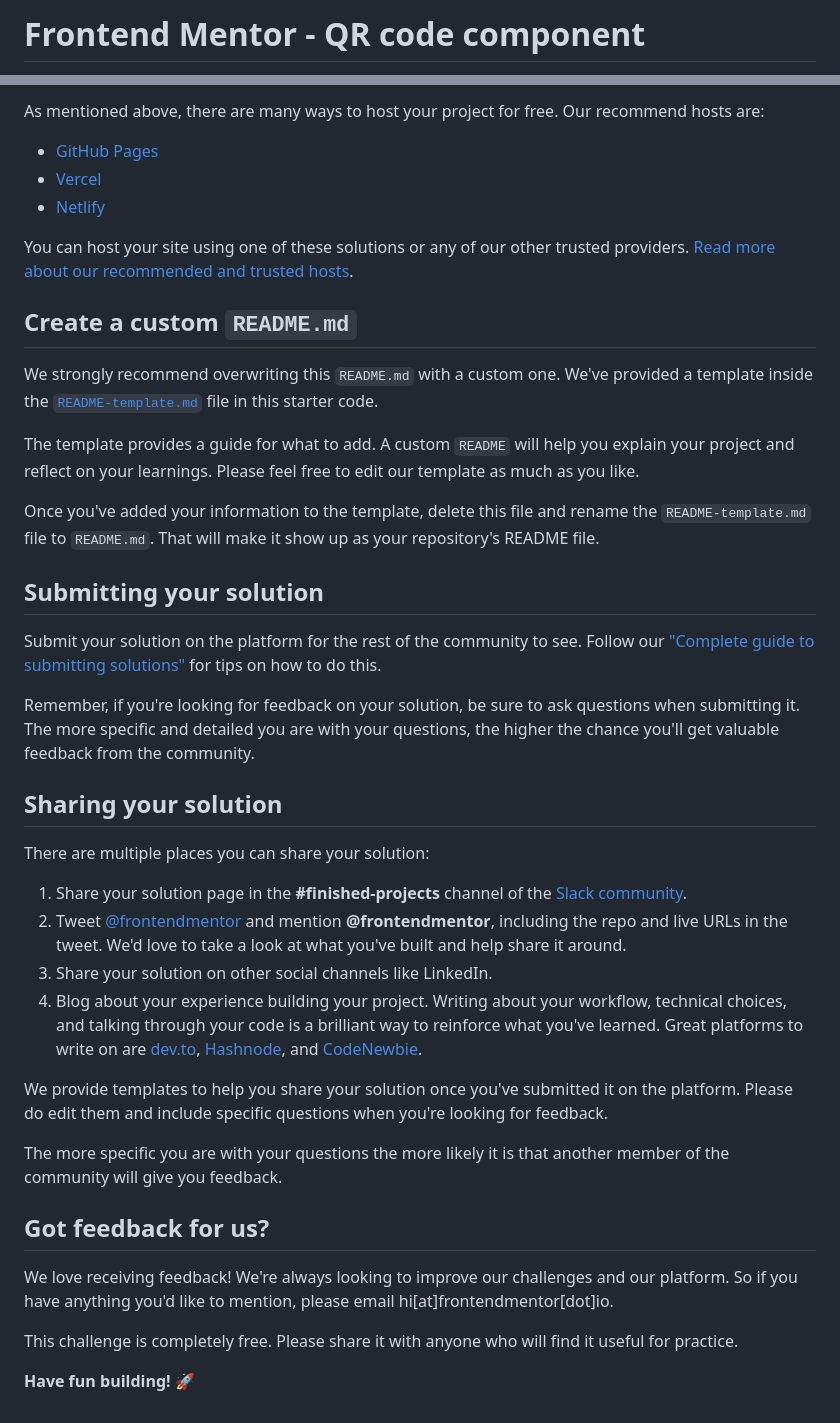
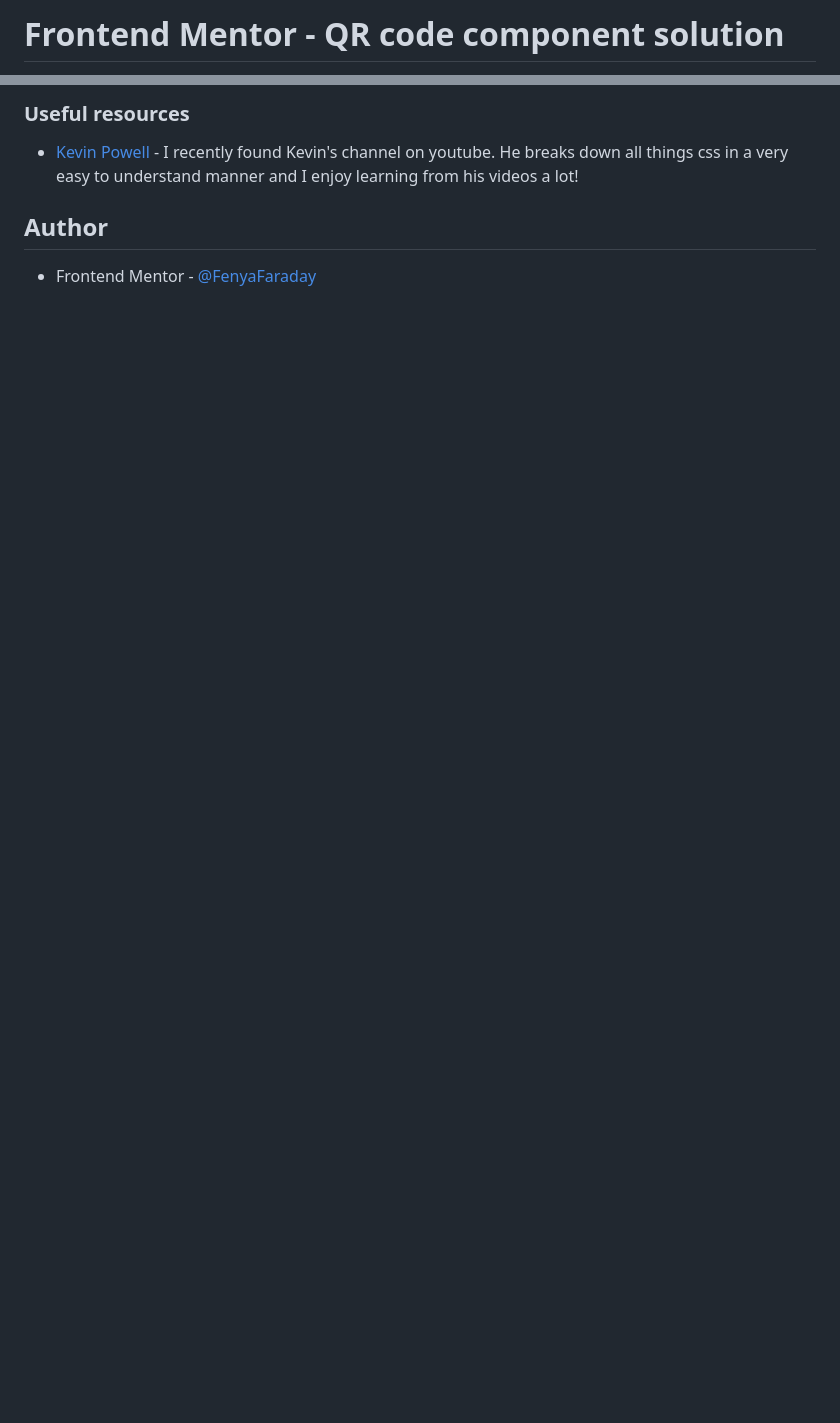
Before and after one commit to FenyaFaraday/Frontendmentor, a Markdown page: qr-code-component-main/README.md, 2 parts joined by grey strips. GitHub-like rendering; blank space fills up the shorter version.

```diff
--- a/qr-code-component-main/README.md
+++ b/qr-code-component-main/README.md
@@ -1,2 +1,2 @@
-# Frontend Mentor - QR code component
+# Frontend Mentor - QR code component solution
 
@@ -45,43 +65,8 @@ Feel free to use any workflow that you feel comfortable with. Below is a suggest
 
-As mentioned above, there are many ways to host your project for free. Our recommend hosts are:
+### Useful resources
 
-- [GitHub Pages](https://pages.github.com/)
-- [Vercel](https://vercel.com/)
-- [Netlify](https://www.netlify.com/)
+- [Kevin Powell](https://www.youtube.com/@KevinPowell) - I recently found Kevin's channel on youtube. He breaks down all things css in a very easy to understand manner and I enjoy learning from his videos a lot!
 
-You can host your site using one of these solutions or any of our other trusted providers. [Read more about our recommended and trusted hosts](https://medium.com/frontend-mentor/frontend-mentor-trusted-hosting-providers-bf000dfebe).
+## Author
 
-## Create a custom `README.md`
-
-We strongly recommend overwriting this `README.md` with a custom one. We've provided a template inside the [`README-template.md`](./README-template.md) file in this starter code.
-
-The template provides a guide for what to add. A custom `README` will help you explain your project and reflect on your learnings. Please feel free to edit our template as much as you like.
-
-Once you've added your information to the template, delete this file and rename the `README-template.md` file to `README.md`. That will make it show up as your repository's README file.
-
-## Submitting your solution
-
-Submit your solution on the platform for the rest of the community to see. Follow our ["Complete guide to submitting solutions"](https://medium.com/frontend-mentor/a-complete-guide-to-submitting-solutions-on-frontend-mentor-ac6384162248) for tips on how to do this.
-
-Remember, if you're looking for feedback on your solution, be sure to ask questions when submitting it. The more specific and detailed you are with your questions, the higher the chance you'll get valuable feedback from the community.
-
-## Sharing your solution
-
-There are multiple places you can share your solution:
-
-1. Share your solution page in the **#finished-projects** channel of the [Slack community](https://www.frontendmentor.io/slack).
-2. Tweet [@frontendmentor](https://twitter.com/frontendmentor) and mention **@frontendmentor**, including the repo and live URLs in the tweet. We'd love to take a look at what you've built and help share it around.
-3. Share your solution on other social channels like LinkedIn.
-4. Blog about your experience building your project. Writing about your workflow, technical choices, and talking through your code is a brilliant way to reinforce what you've learned. Great platforms to write on are [dev.to](https://dev.to/), [Hashnode](https://hashnode.com/), and [CodeNewbie](https://community.codenewbie.org/).
-
-We provide templates to help you share your solution once you've submitted it on the platform. Please do edit them and include specific questions when you're looking for feedback.
-
-The more specific you are with your questions the more likely it is that another member of the community will give you feedback.
-
-## Got feedback for us?
-
-We love receiving feedback! We're always looking to improve our challenges and our platform. So if you have anything you'd like to mention, please email hi[at]frontendmentor[dot]io.
-
-This challenge is completely free. Please share it with anyone who will find it useful for practice.
-
-**Have fun building!** 🚀
+- Frontend Mentor - [@FenyaFaraday](https://www.frontendmentor.io/profile/FenyaFaraday)
```
Also changed, not shown: other parts of qr-code-component-main/README.md (+44 -24 lines), qr-code-component-main/README-template.md (deleted, +0 -103 lines), qr-code-component-main/screenshot.png (added), 3 other files.
